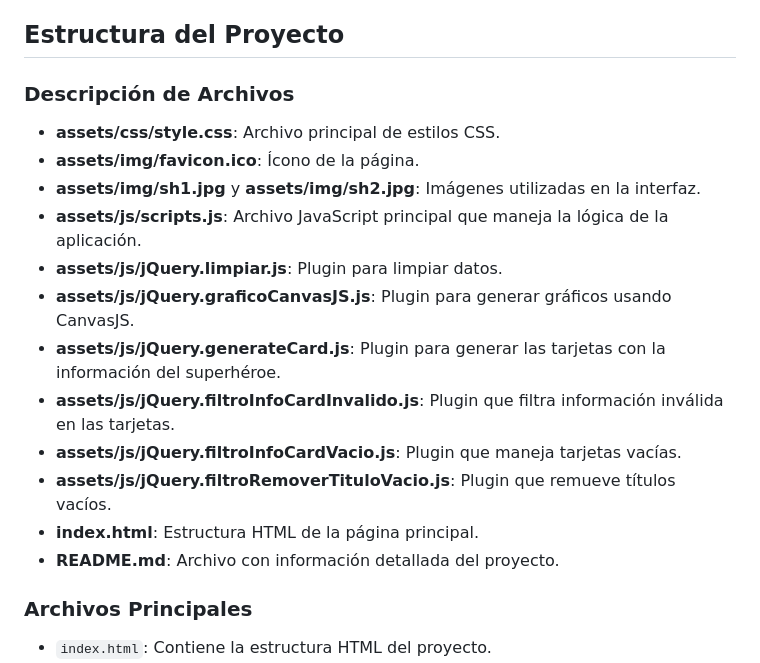
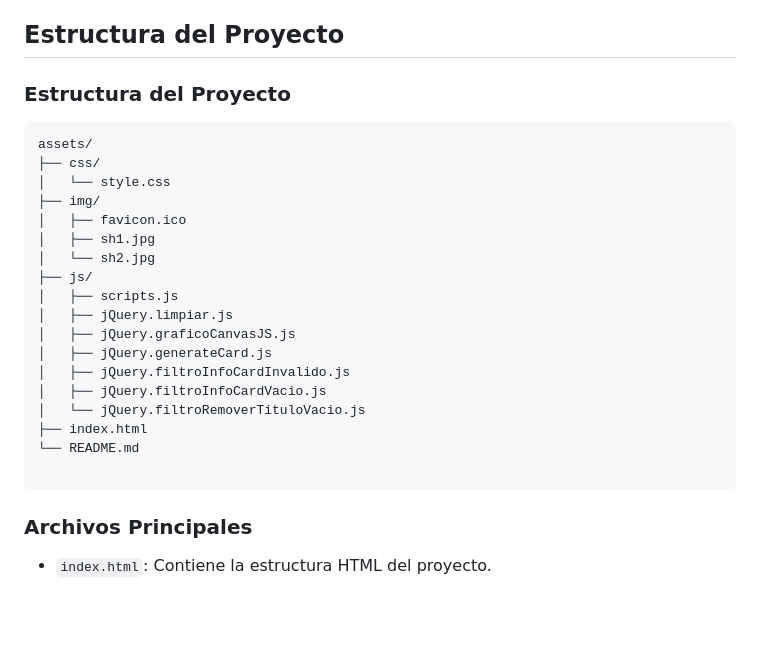
Before and after one commit to FideoKojima/DesafioFundamentosProgJS, a Markdown page: README.md, the part around the change. Drawn GitHub-style; blank space fills up the shorter version.

Commit message:
chore: Update project structure and file descriptions

````diff
--- a/README.md
+++ b/README.md
@@ -34,20 +34,28 @@ Este proyecto es una aplicación web que permite a los usuarios buscar y consult
 ## Estructura del Proyecto
 
 
-### Descripción de Archivos
+### Estructura del Proyecto
 
-- **assets/css/style.css**: Archivo principal de estilos CSS.
-- **assets/img/favicon.ico**: Ícono de la página.
-- **assets/img/sh1.jpg** y **assets/img/sh2.jpg**: Imágenes utilizadas en la interfaz.
-- **assets/js/scripts.js**: Archivo JavaScript principal que maneja la lógica de la aplicación.
-- **assets/js/jQuery.limpiar.js**: Plugin para limpiar datos.
-- **assets/js/jQuery.graficoCanvasJS.js**: Plugin para generar gráficos usando CanvasJS.
-- **assets/js/jQuery.generateCard.js**: Plugin para generar las tarjetas con la información del superhéroe.
-- **assets/js/jQuery.filtroInfoCardInvalido.js**: Plugin que filtra información inválida en las tarjetas.
-- **assets/js/jQuery.filtroInfoCardVacio.js**: Plugin que maneja tarjetas vacías.
-- **assets/js/jQuery.filtroRemoverTituloVacio.js**: Plugin que remueve títulos vacíos.
-- **index.html**: Estructura HTML de la página principal.
-- **README.md**: Archivo con información detallada del proyecto.
+```plaintext
+assets/
+├── css/
+│   └── style.css
+├── img/
+│   ├── favicon.ico
+│   ├── sh1.jpg
+│   └── sh2.jpg
+├── js/
+│   ├── scripts.js
+│   ├── jQuery.limpiar.js
+│   ├── jQuery.graficoCanvasJS.js
+│   ├── jQuery.generateCard.js
+│   ├── jQuery.filtroInfoCardInvalido.js
+│   ├── jQuery.filtroInfoCardVacio.js
+│   └── jQuery.filtroRemoverTituloVacio.js
+├── index.html
+└── README.md
+
+```
 
 ### Archivos Principales
 
````
